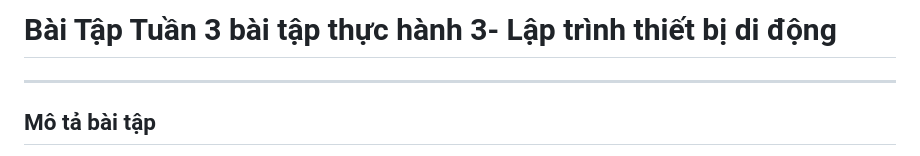
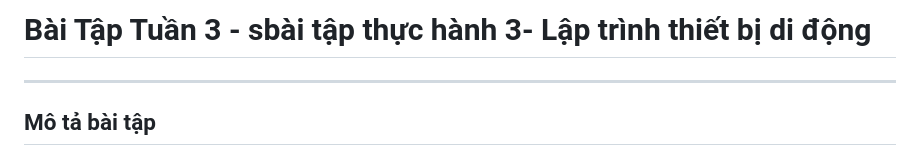
Before and after one commit to hophatdat0405/LTTBDD, a Markdown page: BT_TUAN_3/bai_tap_thuc_hanh_3/README.md, the part around the change. Drawn GitHub-style.

```diff
--- a/BT_TUAN_3/bai_tap_thuc_hanh_3/README.md
+++ b/BT_TUAN_3/bai_tap_thuc_hanh_3/README.md
@@ -1,4 +1,4 @@
-# Bài Tập Tuần 3 bài tập thực hành 3- Lập trình thiết bị di động
+# Bài Tập Tuần 3 - sbài tập thực hành 3- Lập trình thiết bị di động
 
 ---
 
```
